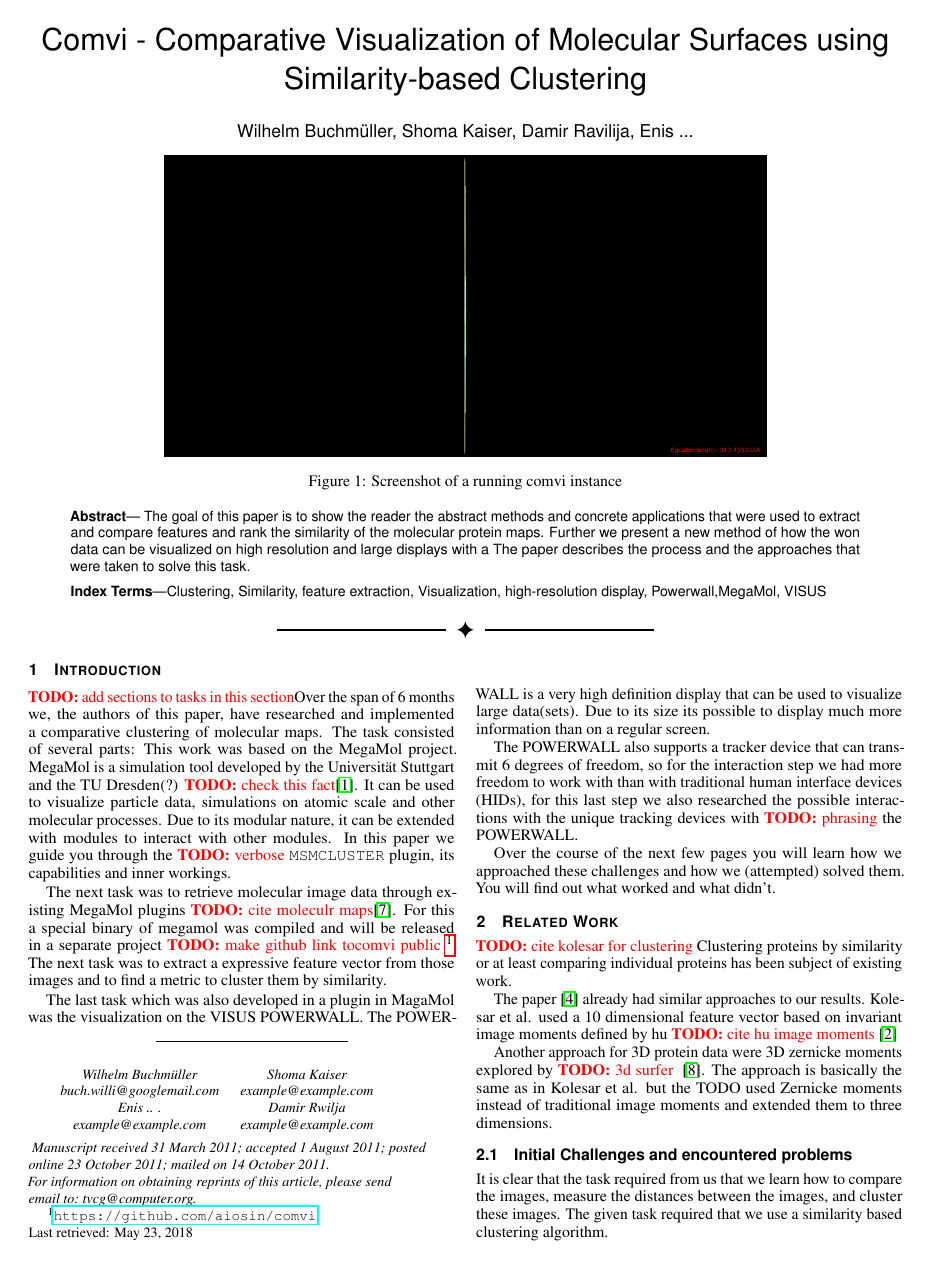
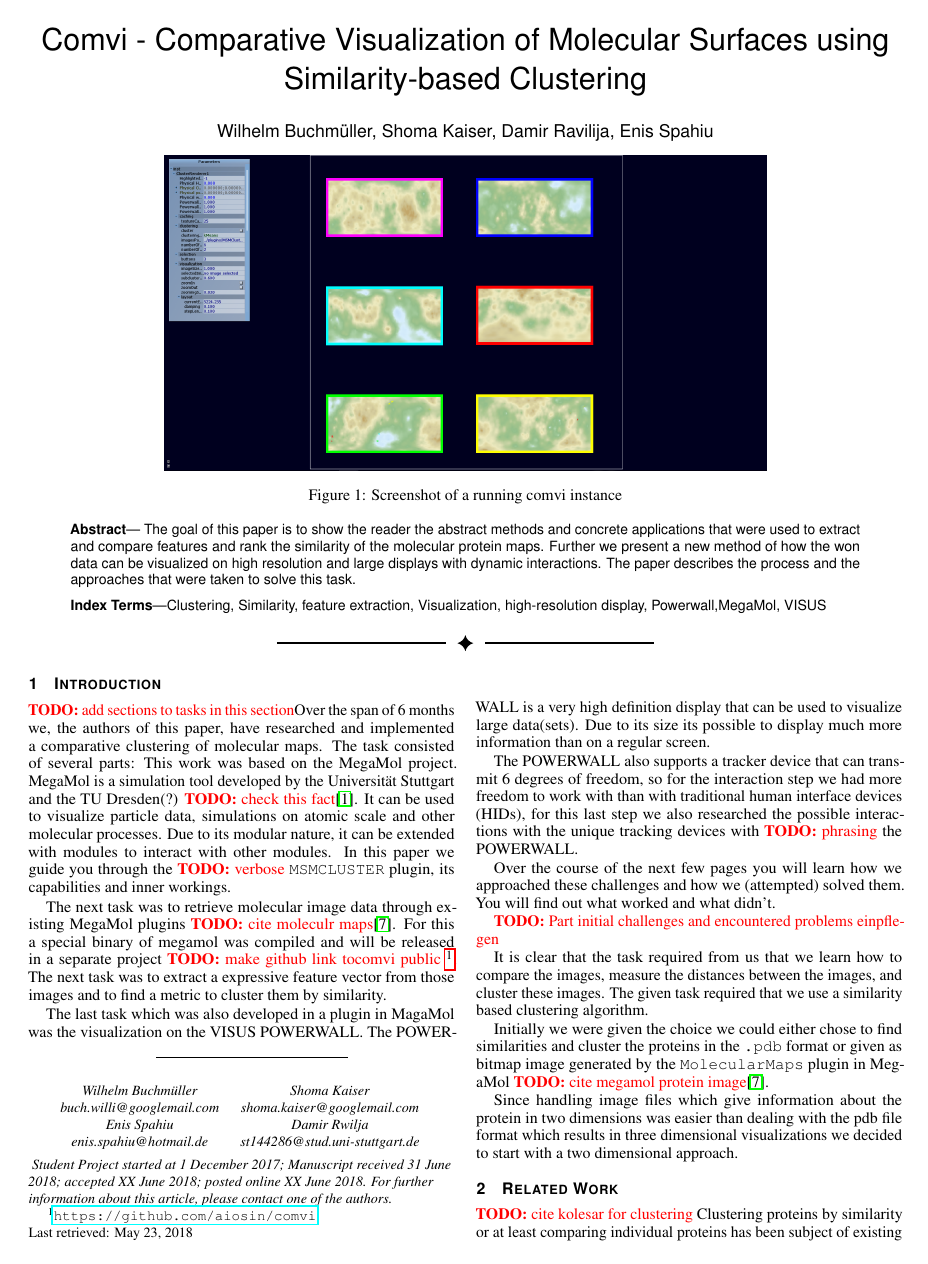
Before and after one commit to aiosin/comvi, a LaTeX document (comvi Ausarbeitung/comvi.tex, which reads comvi Ausarbeitung/vgtc.cls): page 1 of 5. Compiled offline with pdfLaTeX.

Commit message:
23.05. Latex Doc

```diff
--- a/comvi Ausarbeitung/comvi.tex
+++ b/comvi Ausarbeitung/comvi.tex
@@ -55,13 +55,13 @@
 
 \title{Comvi - Comparative Visualization of Molecular Surfaces using Similarity-based Clustering}
 
-\author{Wilhelm Buchm\"uller, Shoma Kaiser, Damir Ravilija, Enis ...}
+\author{Wilhelm Buchm\"uller, Shoma Kaiser, Damir Ravilija, Enis Spahiu}
 \authorfooter{
 \begin{tabular}{cc}
  Wilhelm Buchmüller  & Shoma Kaiser \\
- buch.willi@googlemail.com     & example@example.com \\
- Enis .. . & Damir Rwilja   \\
- example@example.com & example@example.com
+ buch.willi@googlemail.com     & shoma.kaiser@googlemail.com \\
+ Enis Spahiu & Damir Rwilja   \\
+ enis.spahiu@hotmail.de & st144286@stud.uni-stuttgart.de
 
 \end{tabular}
 }
@@ -73,7 +73,7 @@
 
 
 \abstract{
-The goal of this paper is to show the reader the abstract methods and concrete applications that were used to extract and compare features  and rank the similarity of the molecular protein maps. Further we present a new method of how the won data can be visualized on high resolution and large displays with a  The paper describes the process and the approaches that were taken to solve this task.
+The goal of this paper is to show the reader the abstract methods and concrete applications that were used to extract and compare features  and rank the similarity of the molecular protein maps. Further we present a new method of how the won data can be visualized on high resolution and large displays with dynamic interactions. The paper describes the process and the approaches that were taken to solve this task.
 }
 
 
@@ -94,7 +94,7 @@ The goal of this paper is to show the reader the abstract methods and concrete a
 % Uncomment below to include a teaser figure.
 \teaser{
 \centering
-\includegraphics[width=12cm]{teaser}
+\includegraphics[width=12cm]{MegaMolExample.png}
 \caption{Screenshot of a running comvi instance
 }\label{fig:teaser}
 }
@@ -129,6 +129,16 @@ The POWERWALL also supports a tracker device that can transmit 6 degrees of free
 
 Over the course of the next few pages you will learn how we approached these challenges and how we (attempted) solved them. You will find out what  worked and what didn't.
 
+\todo{Part initial challenges and encountered problems einpflegen}
+
+It is clear that the task required from us that we learn how to compare the images, measure the distances between the images, and cluster these images.
+The given task required that we use a similarity based clustering algorithm.
+
+Initially we were given the choice we could either chose to find similarities and cluster the proteins in the \verb|.pdb| format or given as bitmap image generated by the \verb|MolecularMaps| plugin in MegaMol \todo{cite megamol protein image}\cite{molecularmaps}.
+
+Since handling image files which give information about the protein in two dimensions was easier than dealing with the pdb file format which results in three dimensional visualizations we decided to start with a two dimensional approach.
+
+
 %-------------------------------------------------------------------------
 \section{Related Work}\label{sec:relatedWork}
 
@@ -140,8 +150,3 @@ The paper \cite{kolesar} already had similar approaches to our results. Kolesar
 Another approach for 3D protein data were 3D zernicke moments explored by \todo{3d surfer } \cite{3dsurfer}. The approach is basically the same as in Kolesar et al. but the TODO used Zernicke moments instead of traditional image moments and extended them to three dimensions.
 
 
-
-\subsection{Initial Challenges and encountered problems}
-
-It is clear that the task required from us that we learn how to compare the images, measure the distances between the images, and cluster these images.
-The given task required that we use a similarity based clustering algorithm.
--- a/comvi Ausarbeitung/vgtc.cls
+++ b/comvi Ausarbeitung/vgtc.cls
@@ -250,9 +250,8 @@
 
 %%MEGHAN Comment from here
 \newcommand{\manuscriptnotetxt}{
-Manuscript received 31 March 2011; accepted 1 August 2011; posted online 23 October 2011; mailed on 14 October 2011.\par
-For information on obtaining reprints of this article, please send email~to:~tvcg@computer.org.
-}
+Student Project started at 1 December 2017; Manuscript received 31 June 2018; accepted XX June 2018; posted online XX June 2018.
+For further information about this article, please contact one of the authors.}
 %% to here to not use the blank
 
 %% MEGHAN NOTE FOR BLANK SPACING
```
Also changed, not shown: comvi Ausarbeitung/comvi.pdf, comvi Ausarbeitung/pics/MegaMolExample.png (added), comvi Ausarbeitung/comvi.tex (114 more changed lines). Lines whose indentation alone changed are shown as unchanged.
